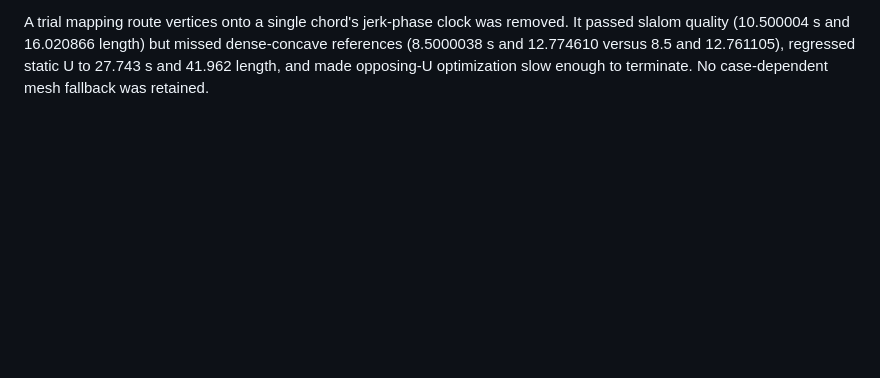
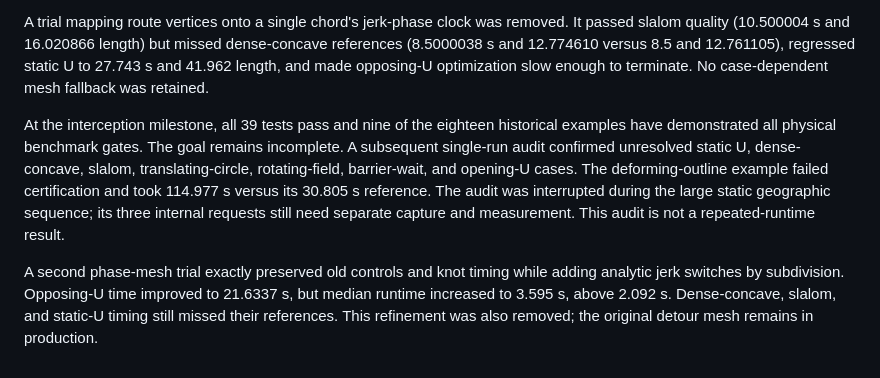
Before and after one commit to kevvtrinh/AzElObsAvoid, a Markdown page: README.md, the part around the change. Drawn GitHub-style; blank space fills up the shorter version.

Commit message:
Record full regression and remaining benchmark failures

```diff
--- a/README.md
+++ b/README.md
@@ -254,3 +254,18 @@ removed. It passed slalom quality (10.500004 s and 16.020866 length) but missed
 dense-concave references (8.5000038 s and 12.774610 versus 8.5 and 12.761105),
 regressed static U to 27.743 s and 41.962 length, and made opposing-U optimization
 slow enough to terminate. No case-dependent mesh fallback was retained.
+
+At the interception milestone, all 39 tests pass and nine of the eighteen
+historical examples have demonstrated all physical benchmark gates. The goal
+remains incomplete. A subsequent single-run audit confirmed unresolved static
+U, dense-concave, slalom, translating-circle, rotating-field, barrier-wait, and
+opening-U cases. The deforming-outline example failed certification and took
+114.977 s versus its 30.805 s reference. The audit was interrupted during the
+large static geographic sequence; its three internal requests still need
+separate capture and measurement. This audit is not a repeated-runtime result.
+
+A second phase-mesh trial exactly preserved old controls and knot timing while
+adding analytic jerk switches by subdivision. Opposing-U time improved to
+21.6337 s, but median runtime increased to 3.595 s, above 2.092 s. Dense-concave,
+slalom, and static-U timing still missed their references. This refinement was
+also removed; the original detour mesh remains in production.
```
